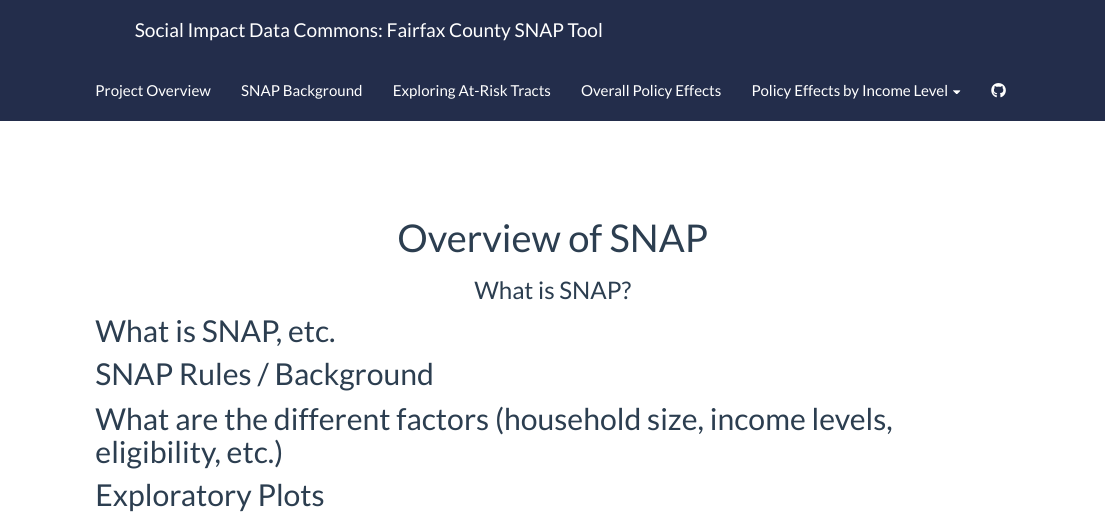
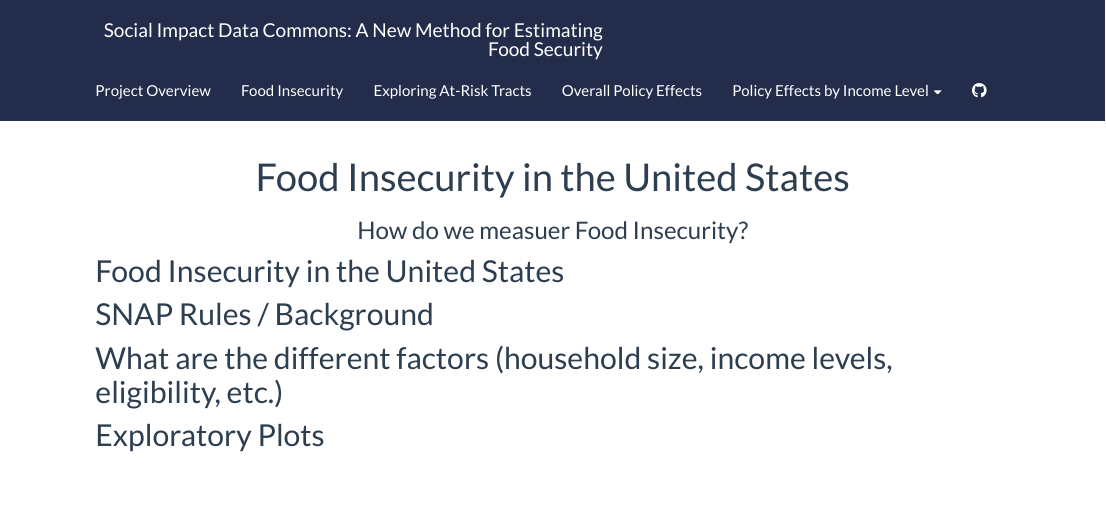
Before and after one commit to uva-bi-sdad/cost-living-website, an R Markdown document (code/web/background.Rmd): the page in a window 1100 px wide, from its top. Rendered offline with R 4.5, knitr and Pandoc, with nearby package versions.

Commit message:
Added background.

```diff
--- a/code/web/_site.yml
+++ b/code/web/_site.yml
@@ -6,11 +6,11 @@
     theme: "flatly"
     css: style.css
 navbar:
-  title: "Social Impact Data Commons: Fairfax County SNAP Tool"
+  title: "Social Impact Data Commons: A New Method for Estimating Food Security"
   left:
     - text: "Project Overview"
       href: index.html
-    - text: "SNAP Background"
+    - text: "Food Insecurity"
       href: background.html
     - text: "Exploring At-Risk Tracts"
       href: tracts.html
--- a/code/web/background.Rmd
+++ b/code/web/background.Rmd
@@ -1,8 +1,14 @@
 ---
-title: "Overview of SNAP"
-subtitle: "What is SNAP?"
+title: "Food Insecurity in the United States"
+subtitle: How do we measuer Food Insecurity?
 ---
-## What is SNAP, etc.
+## Food Insecurity in the United States
+
+<!-- The USDA Current Population Survey Food Security Supplement (CPS-FSS) food insecurity measure is designed to monitor food insecurity over time at national and state levels. If a food insecurity measure is to inform action and target interventions, it must be constructed for smaller geographic levels and consider differences in the geographic cost-of-living. Moreover, such a model needs to consider incorporating data in all categories: those from statistical/intentional designs (e.g., surveys), administrative data (e.g., government records), opportunity data collections (e.g., social media), and information on procedures and processes (Keller et al., 2020).  -->
+
+<!-- <br> -->
+
+
 
 ## SNAP Rules / Background
 
```
